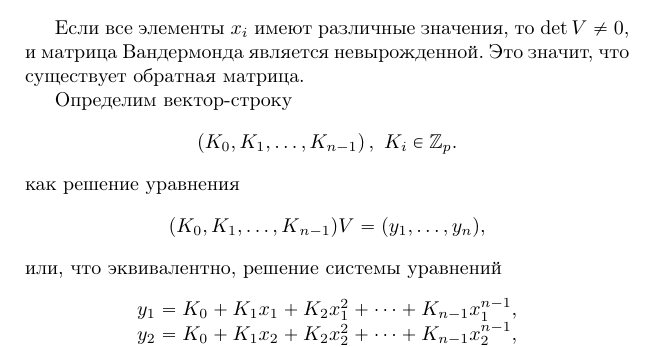
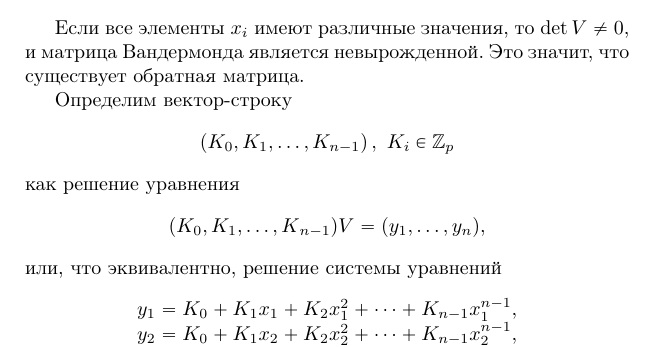
Before and after one commit to vlsergey/infosec, a LaTeX book (Information Security.tex, which reads shamirs_secret_sharing.tex): part of page 153 of 285, cut so that both start at the same text. Compiled offline with pdfLaTeX.

Commit message:
Update shamirs_secret_sharing.tex

```diff
--- a/shamirs_secret_sharing.tex
+++ b/shamirs_secret_sharing.tex
@@ -31,7 +31,7 @@
 Если все элементы $x_{i}$ имеют различные значения, то $\det V \ne 0$, и матрица Вандермонда является невырожденной. Это значит, что существует обратная матрица.
 
 Определим вектор-строку
-    \[ \left(K_{0}, K_{1},  \ldots,  K_{n-1}\right), ~ K_{i} \in \Z_{p}. \]
+    \[ \left(K_{0}, K_{1},  \ldots,  K_{n-1}\right), ~ K_{i} \in \Z_{p} \]
 как решение уравнения
 %Ставим задачу решить уравнение
     \[ (K_{0} ,K_{1} ,  \ldots, K{}_{n-1} )V=(y_{1} ,  \ldots, y_{n} ), \]
```
